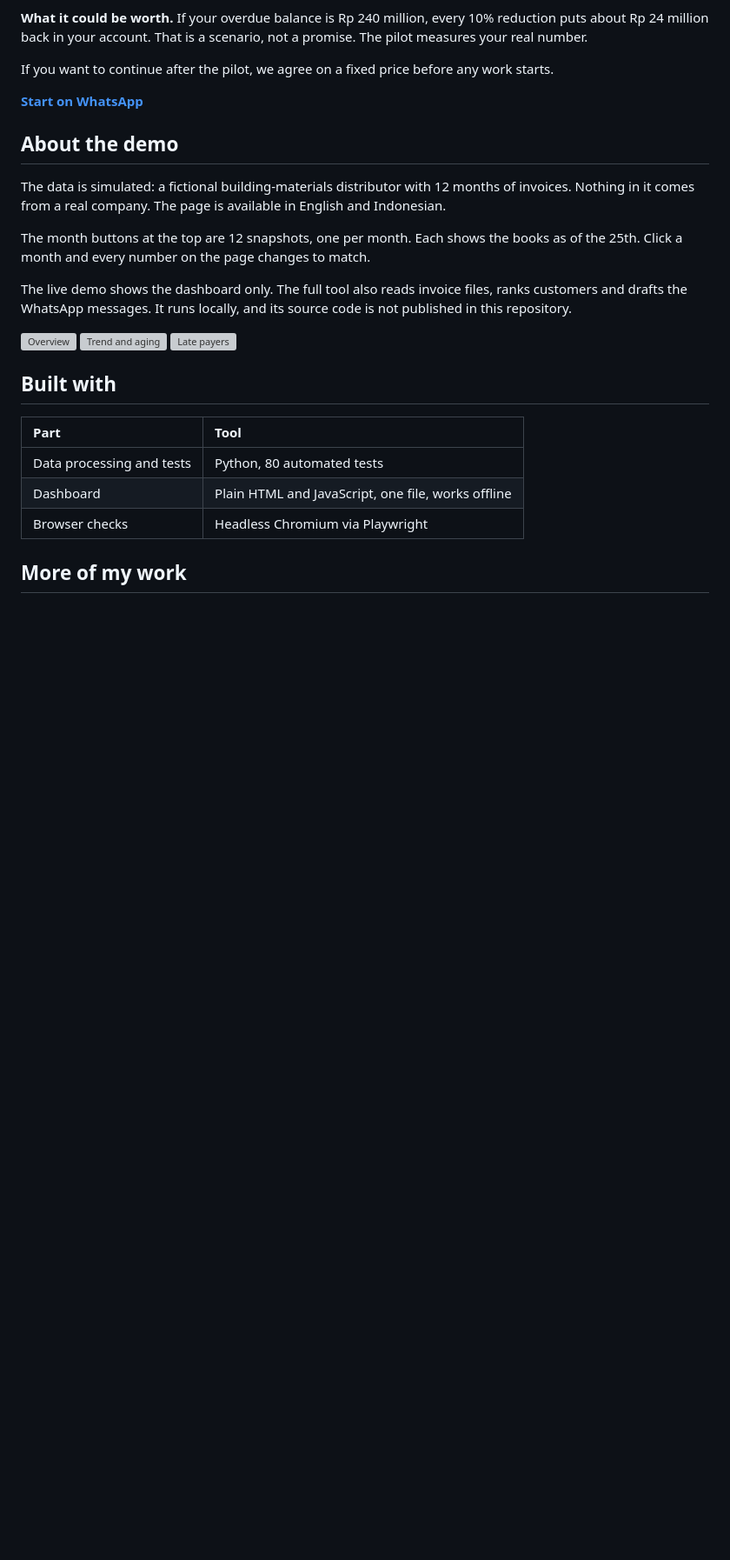
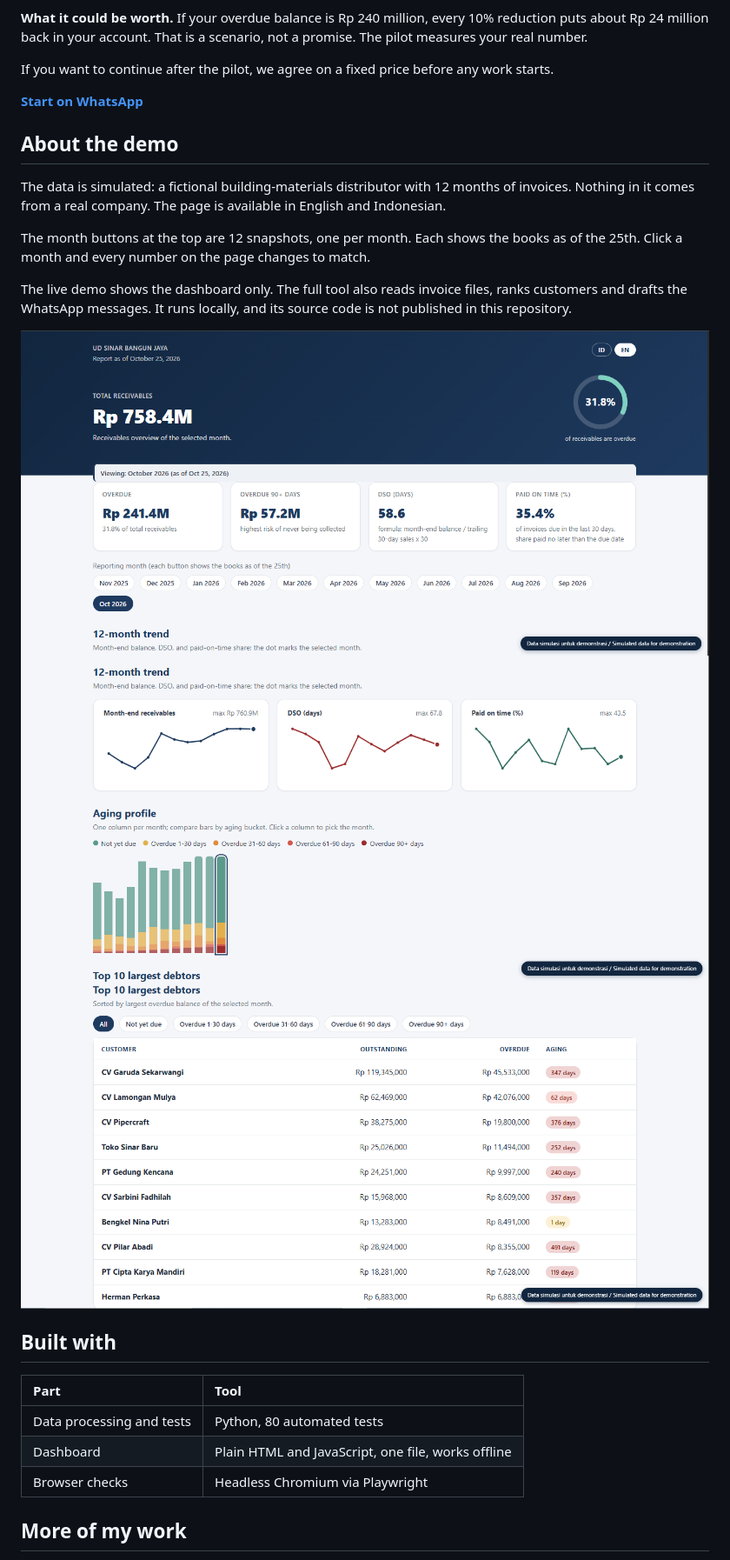
Before and after one commit to sri-setiowati/receivables-radar, a Markdown page: README.md, the part around one of its changes. Shown at 87% size. GitHub-like rendering; blank space fills up the shorter version; grey boxes are pictures that could not be loaded.

```diff
--- a/README.md
+++ b/README.md
@@ -48,9 +48,9 @@ The month buttons at the top are 12 snapshots, one per month. Each shows the boo
 
 The live demo shows the dashboard only. The full tool also reads invoice files, ranks customers and drafts the WhatsApp messages. It runs locally, and its source code is not published in this repository.
 
-![Overview](1.png)
-![Trend and aging](2.png)
-![Late payers](3.png)
+![Overview](01-overview.png)
+![Trend and aging](02-trend-aging.png)
+![Late payers](03-late-payers.png)
 
 ## Built with
 
```
Also changed, not shown: other parts of README.md (+3 -3 lines).
